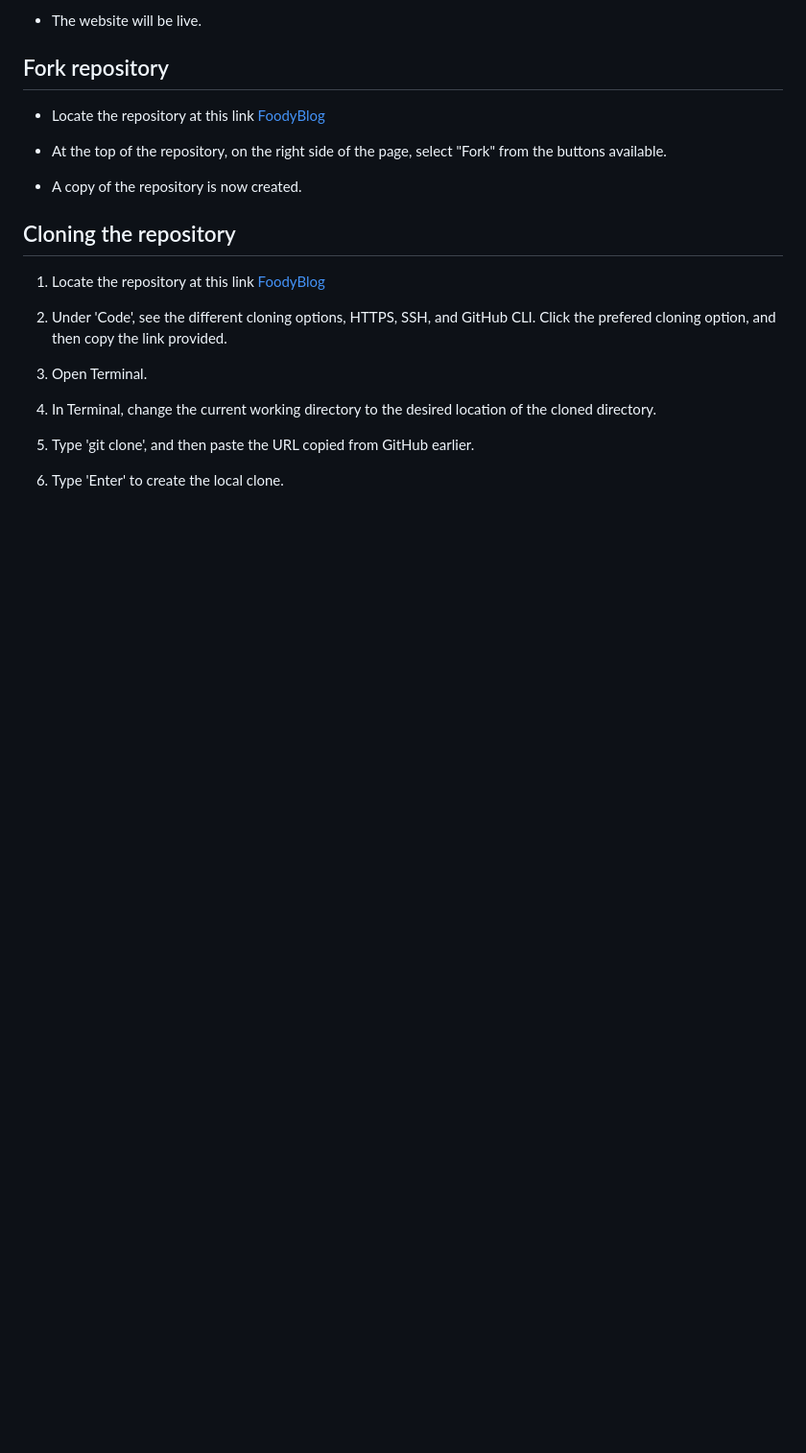
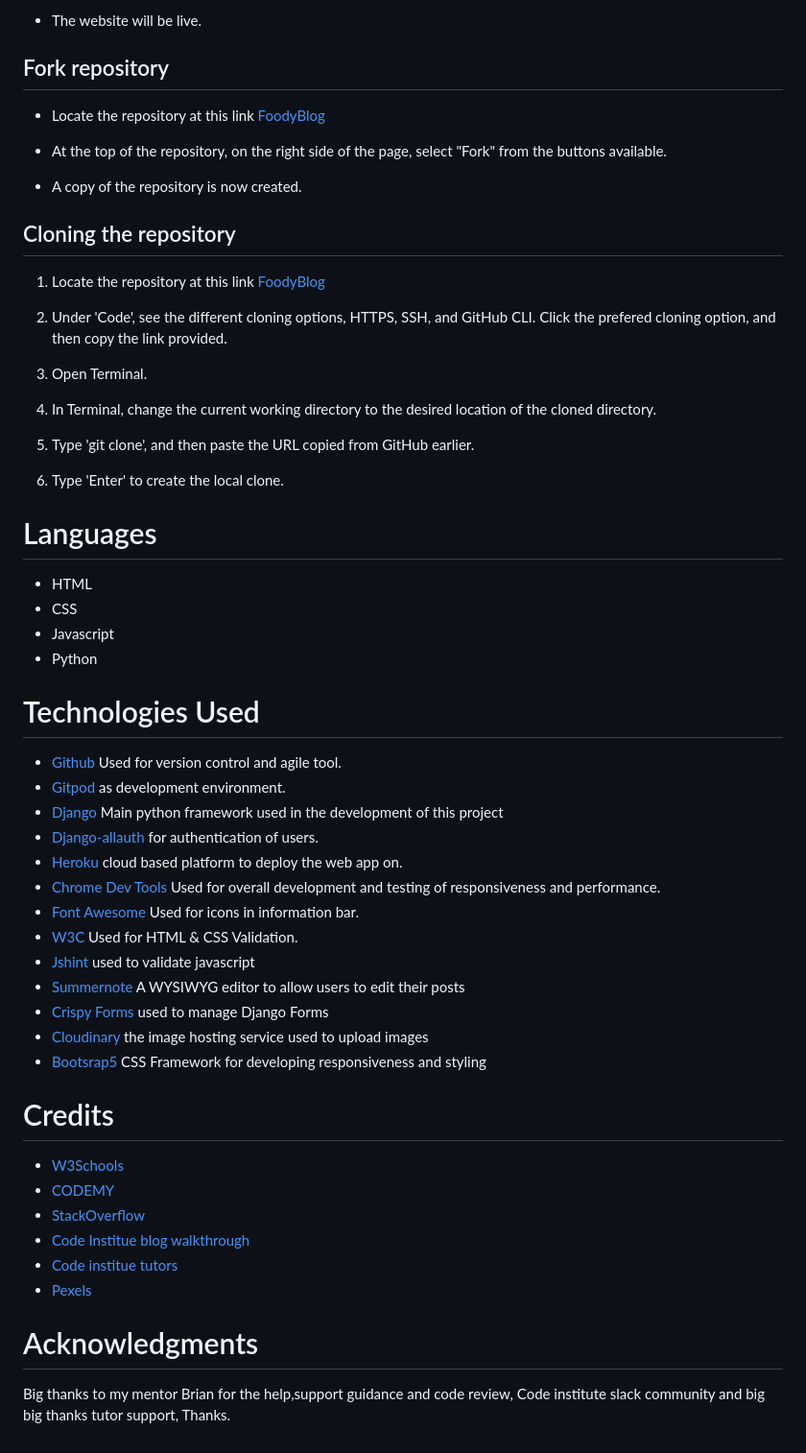
Before and after one commit to Vaidots/project-4, a Markdown page: README.md, the part around the change printed below. Shown: that part at 96% size. Rendered like a GitHub page; blank space fills up the shorter version.

```diff
--- a/README.md
+++ b/README.md
@@ -286,3 +300,41 @@ Make sure the following Config Vars in Heroku are setup as well as in the env.py
 5. Type 'git clone', and then paste the URL copied from GitHub earlier.
 
 6. Type 'Enter' to create the local clone.
+
+
+# Languages
+
+* HTML
+* CSS
+* Javascript
+* Python
+
+# Technologies Used
+
+* [Github](https://github.com/) Used for version control and agile tool.
+* [Gitpod](https://gitpod.io/) as development environment.
+* [Django](https://www.djangoproject.com/)  Main python framework used in the development of this project
+* [Django-allauth](https://django-allauth.readthedocs.io/en/latest/installation.html)   for authentication of users.
+* [Heroku](https://dashboard.heroku.com/) cloud based platform to deploy the web app on.
+* [Chrome Dev Tools](https://developer.chrome.com/docs/devtools/)  Used for overall development and testing of responsiveness and performance.
+* [Font Awesome](https://fontawesome.com/)  Used for icons in information bar.
+* [W3C](https://www.w3.org/)  Used for HTML & CSS Validation.
+* [Jshint](https://jshint.com/)  used to validate javascript
+* [Summernote](https://summernote.org/)  A WYSIWYG editor to allow users to edit their posts
+* [Crispy Forms](https://django-crispy-forms.readthedocs.io/en/latest/)  used to manage Django Forms
+* [Cloudinary](https://cloudinary.com/)  the image hosting service used to upload images
+* [Bootsrap5](https://getbootstrap.com/docs/5.2/getting-started/introduction/)  CSS Framework for developing responsiveness and styling
+
+
+# Credits
+
+* [W3Schools](https://www.w3schools.com/)
+* [CODEMY](https://www.youtube.com/watch?v=B40bteAMM_M&list=PLCC34OHNcOtr025c1kHSPrnP18YPB-NFi)
+* [StackOverflow](https://stackoverflow.com/)
+* [Code Institue blog walkthrough](https://github.com/Code-Institute-Solutions/Django3blog)
+* [Code institue tutors](https://learn.codeinstitute.net/ci_support/diplomainsoftwaredevelopmentecomm/tutor)
+* [Pexels](https://www.pexels.com/)
+
+# Acknowledgments
+
+Big thanks to my mentor Brian for the help,support guidance and code review, Code institute slack community and big big thanks tutor support, Thanks.
```
Also changed, not shown: other parts of README.md (+14 -0 lines), media/images/AboutUS.JPG (added), media/images/Footer.JPG (added), 1 other file.
